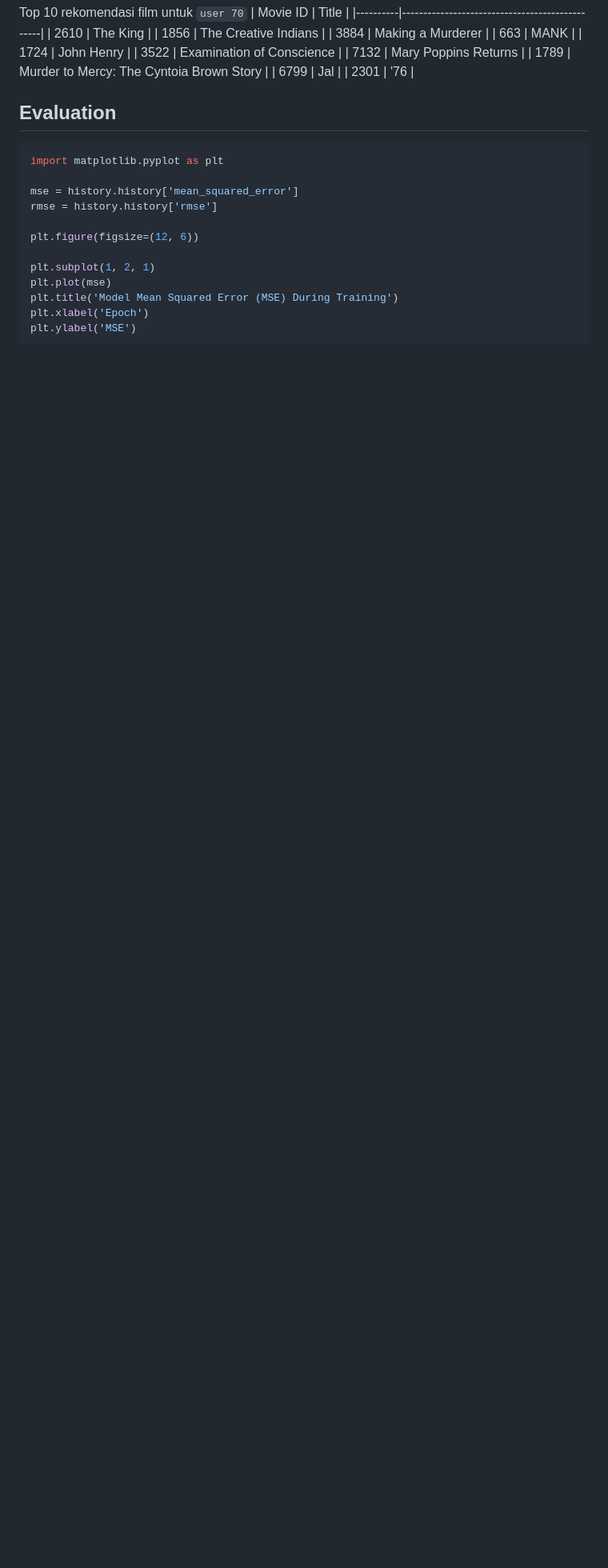
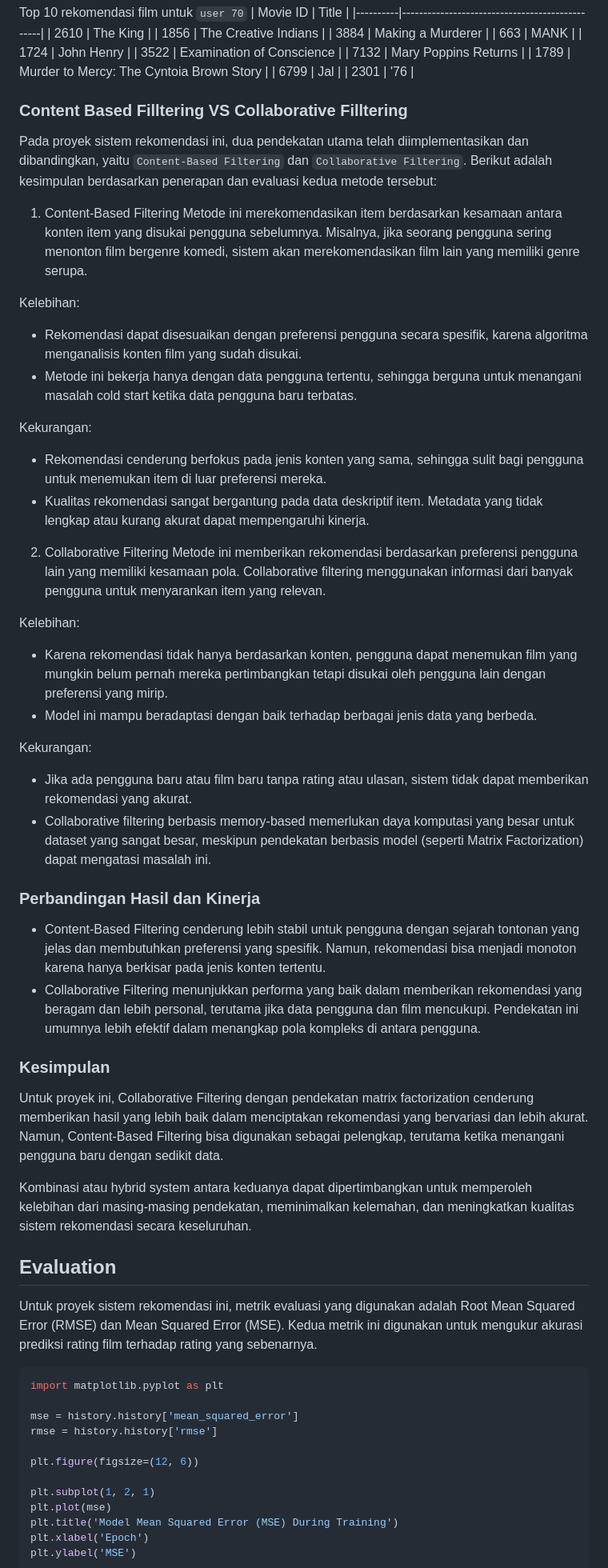
Before and after one commit to covryzne/learn-dicoding, a Markdown page: Submission/Netflix Recommender System/README.md, the part around one of its changes. Shown at 80% size. Drawn GitHub-style; blank space fills up the shorter version.

````diff
--- a/Submission/Netflix Recommender System/README.md
+++ b/Submission/Netflix Recommender System/README.md
@@ -442,10 +442,44 @@ Top 10 rekomendasi film untuk `user 70`
 | 6799     | Jal                                           |
 | 2301     | '76                                           |
 
+### Content Based Filltering VS Collaborative Filltering
+Pada proyek sistem rekomendasi ini, dua pendekatan utama telah diimplementasikan dan dibandingkan, yaitu `Content-Based Filtering` dan `Collaborative Filtering`. Berikut adalah kesimpulan berdasarkan penerapan dan evaluasi kedua metode tersebut:
 
+1. Content-Based Filtering
+Metode ini merekomendasikan item berdasarkan kesamaan antara konten item yang disukai pengguna sebelumnya. Misalnya, jika seorang pengguna sering menonton film bergenre komedi, sistem akan merekomendasikan film lain yang memiliki genre serupa.
 
+Kelebihan:
+* Rekomendasi dapat disesuaikan dengan preferensi pengguna secara spesifik, karena algoritma menganalisis konten film yang sudah disukai.
+* Metode ini bekerja hanya dengan data pengguna tertentu, sehingga berguna untuk menangani masalah cold start ketika data pengguna baru terbatas.
+
+Kekurangan:
+* Rekomendasi cenderung berfokus pada jenis konten yang sama, sehingga sulit bagi pengguna untuk menemukan item di luar preferensi mereka.
+* Kualitas rekomendasi sangat bergantung pada data deskriptif item. Metadata yang tidak lengkap atau kurang akurat dapat mempengaruhi kinerja.
+
+2. Collaborative Filtering
+Metode ini memberikan rekomendasi berdasarkan preferensi pengguna lain yang memiliki kesamaan pola. Collaborative filtering menggunakan informasi dari banyak pengguna untuk menyarankan item yang relevan.
+
+Kelebihan:
+* Karena rekomendasi tidak hanya berdasarkan konten, pengguna dapat menemukan film yang mungkin belum pernah mereka pertimbangkan tetapi disukai oleh pengguna lain dengan preferensi yang mirip.
+* Model ini mampu beradaptasi dengan baik terhadap berbagai jenis data yang berbeda.
+
+Kekurangan:
+* Jika ada pengguna baru atau film baru tanpa rating atau ulasan, sistem tidak dapat memberikan rekomendasi yang akurat.
+* Collaborative filtering berbasis memory-based memerlukan daya komputasi yang besar untuk dataset yang sangat besar, meskipun pendekatan berbasis model (seperti Matrix Factorization) dapat mengatasi masalah ini.
+
+### Perbandingan Hasil dan Kinerja
+
+* Content-Based Filtering cenderung lebih stabil untuk pengguna dengan sejarah tontonan yang jelas dan membutuhkan preferensi yang spesifik. Namun, rekomendasi bisa menjadi monoton karena hanya berkisar pada jenis konten tertentu.
+* Collaborative Filtering menunjukkan performa yang baik dalam memberikan rekomendasi yang beragam dan lebih personal, terutama jika data pengguna dan film mencukupi. Pendekatan ini umumnya lebih efektif dalam menangkap pola kompleks di antara pengguna.
+
+### Kesimpulan
+Untuk proyek ini, Collaborative Filtering dengan pendekatan matrix factorization cenderung memberikan hasil yang lebih baik dalam menciptakan rekomendasi yang bervariasi dan lebih akurat. Namun, Content-Based Filtering bisa digunakan sebagai pelengkap, terutama ketika menangani pengguna baru dengan sedikit data.
+
+Kombinasi atau hybrid system antara keduanya dapat dipertimbangkan untuk memperoleh kelebihan dari masing-masing pendekatan, meminimalkan kelemahan, dan meningkatkan kualitas sistem rekomendasi secara keseluruhan.
 
 ## Evaluation
+Untuk proyek sistem rekomendasi ini, metrik evaluasi yang digunakan adalah Root Mean Squared Error (RMSE) dan Mean Squared Error (MSE). Kedua metrik ini digunakan untuk mengukur akurasi prediksi rating film terhadap rating yang sebenarnya.
+
 ```python
 import matplotlib.pyplot as plt
 
````
Also changed, not shown: other parts of Submission/Netflix Recommender System/README.md (+36 -9 lines).
